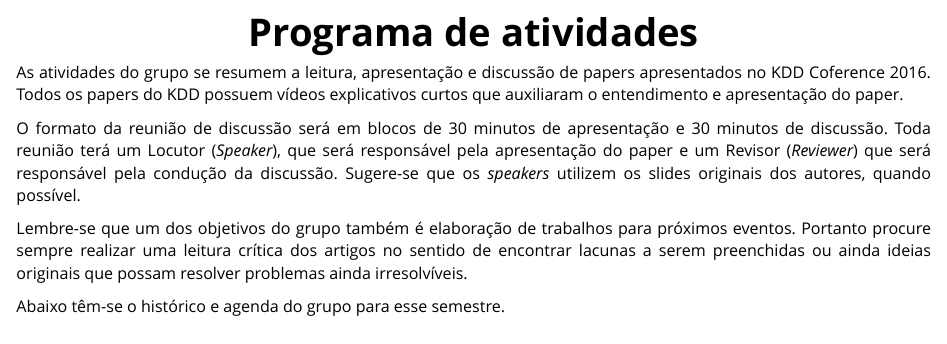
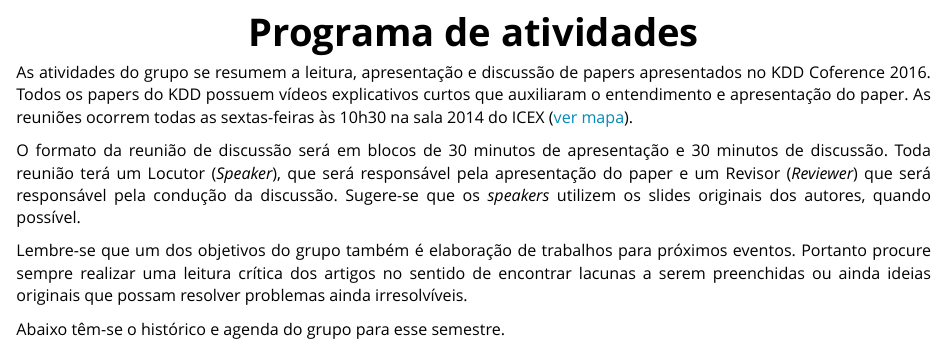
Before and after one commit to JrEduardo/kddClub, an R Markdown document (program.Rmd): the page in a window 1100 px wide, from 290 px down. Rendered offline with R 4.5, knitr and Pandoc, with nearby package versions; some code elsewhere in the file could not run offline.

Commit message:
Adiciona local e horário dos encontros do KDDClub

```diff
--- a/program.Rmd
+++ b/program.Rmd
@@ -3,7 +3,9 @@
 As atividades do grupo se resumem a leitura, apresentação e discussão de
 papers apresentados no KDD Coference 2016. Todos os papers do KDD
 possuem vídeos explicativos curtos que auxiliaram o entendimento e
-apresentação do paper.
+apresentação do paper. As reuniões ocorrem todas as sextas-feiras às
+10h30 na sala 2014 do ICEX
+([ver mapa](https://goo.gl/maps/WZSwAn1tSv42)).
 
 O formato da reunião de discussão será em blocos de 30 minutos de
 apresentação e 30 minutos de discussão. Toda reunião terá um Locutor
```
Also changed, not shown: README.md.
